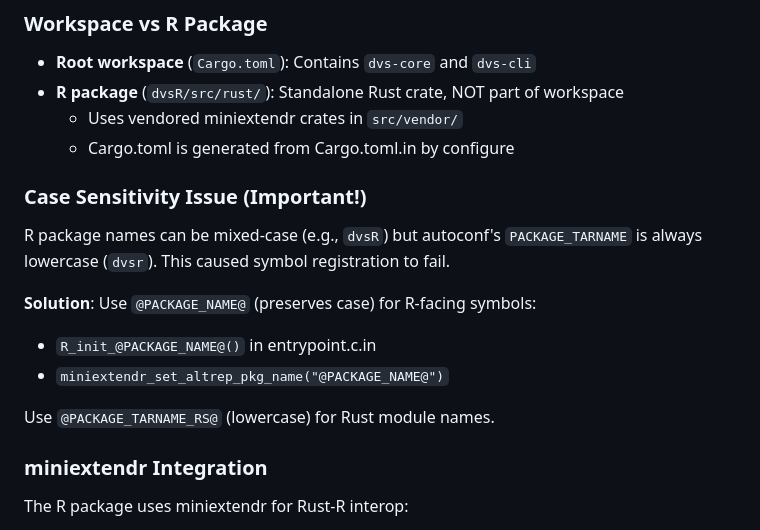
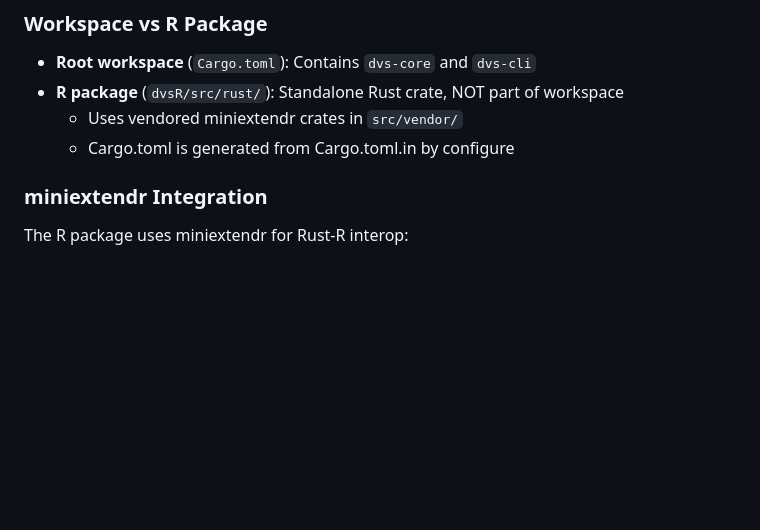
Before and after one commit to A2-ai/dvs2, a Markdown page: CLAUDE.md, the part around the change. Drawn GitHub-style; blank space fills up the shorter version.

Commit message:
updated CLAUDE.md: redudnant bit

```diff
--- a/CLAUDE.md
+++ b/CLAUDE.md
@@ -68,17 +68,6 @@ dvs rollback <target>
 - **R package** (`dvsR/src/rust/`): Standalone Rust crate, NOT part of workspace
   - Uses vendored miniextendr crates in `src/vendor/`
   - Cargo.toml is generated from Cargo.toml.in by configure
-
-### Case Sensitivity Issue (Important!)
-
-R package names can be mixed-case (e.g., `dvsR`) but autoconf's `PACKAGE_TARNAME` is always lowercase (`dvsr`). This caused symbol registration to fail.
-
-**Solution**: Use `@PACKAGE_NAME@` (preserves case) for R-facing symbols:
-
-- `R_init_@PACKAGE_NAME@()` in entrypoint.c.in
-- `miniextendr_set_altrep_pkg_name("@PACKAGE_NAME@")`
-
-Use `@PACKAGE_TARNAME_RS@` (lowercase) for Rust module names.
 
 ### miniextendr Integration
 
```
